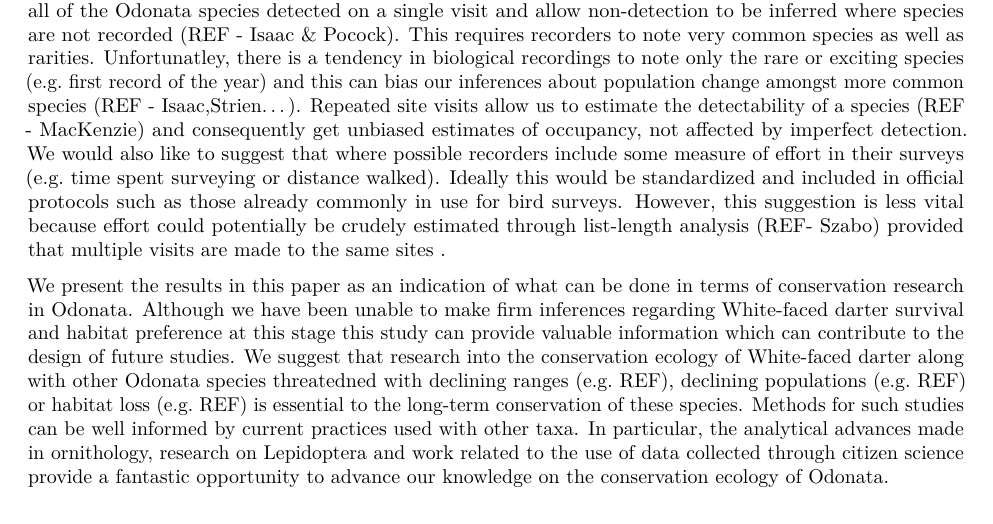
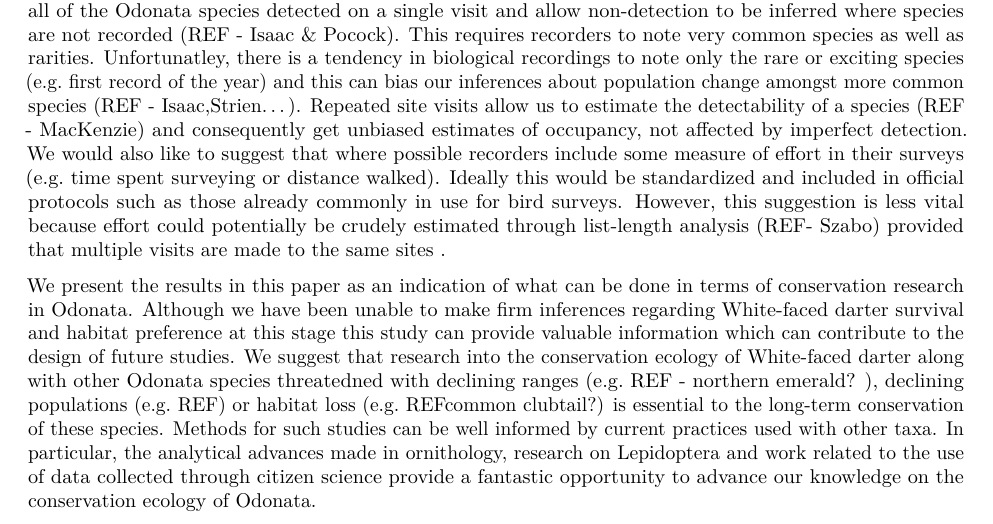
Before and after one commit to Mattgeary/WFDDelamere_Analysis, an R Markdown document (WFD_FW_Moss.Rmd): part of page 9 of 9, cut so that both start at the same text. Rendered offline with R 4.5, knitr and Pandoc, then LaTeX, with nearby package versions; some code elsewhere in the file could not run offline.

Commit message:
Added references

```diff
--- a/WFD_FW_Moss.Rmd
+++ b/WFD_FW_Moss.Rmd
@@ -273,4 +273,4 @@ The low capture and recapture rate we found in this study may explain why open '
 
 Data which allows the estimation of detectability can easily be collected with just a few minor changes to currently common survey methods. In fact, the majority of these suggestions are already being requested by the BDS to provide data for the upcoming State of the Nation's Dragonflies in 2020. We would like to add our voice to these calls to record complete lists and to repeat site visits. Complete lists are records of all of the Odonata species detected on a single visit and allow non-detection to be inferred where species are not recorded (REF - Isaac & Pocock). This requires recorders to note very common species as well as rarities. Unfortunatley, there is a tendency in biological recordings to note only the rare or exciting species (e.g. first record of the year) and this can bias our inferences about population change amongst more common species (REF - Isaac,Strien...). Repeated site visits allow us to estimate the detectability of a species (REF - MacKenzie) and consequently get unbiased estimates of occupancy, not affected by imperfect detection. We would also like to suggest that where possible recorders include some measure of effort in their surveys (e.g. time spent surveying or distance walked). Ideally this would be standardized and included in official protocols such as those already commonly in use for bird surveys. However, this suggestion is less vital because effort could potentially be crudely estimated through list-length analysis (REF- Szabo) provided that multiple visits are made to the same sites <!--I have some doubts about this tbh: particular good sites will provide longer lists, regardless of effort, no? // It's a relative measure which is why repeated visits are needed. We could get rid of this sentence if you want? -->.
 
-We present the results in this paper as an indication of what can be done in terms of conservation research in Odonata. Although we have been unable to make firm inferences regarding White-faced darter survival and habitat preference at this stage this study can provide valuable information which can contribute to the design of future studies. We suggest that research into the conservation ecology of White-faced darter along with other Odonata species threatedned with declining ranges (e.g. REF), declining populations (e.g. REF) or habitat loss (e.g. REF) is essential to the long-term conservation of these species. Methods for such studies can be well informed by current practices used with other taxa. In particular, the analytical advances made in ornithology, research on Lepidoptera and work related to the use of data collected through citizen science provide a fantastic opportunity to advance our knowledge on the conservation ecology of Odonata.
+We present the results in this paper as an indication of what can be done in terms of conservation research in Odonata. Although we have been unable to make firm inferences regarding White-faced darter survival and habitat preference at this stage this study can provide valuable information which can contribute to the design of future studies. We suggest that research into the conservation ecology of White-faced darter along with other Odonata species threatedned with declining ranges (e.g. REF - northern emerald? ), declining populations (e.g. REF) or habitat loss (e.g. REFcommon clubtail?) is essential to the long-term conservation of these species. Methods for such studies can be well informed by current practices used with other taxa. In particular, the analytical advances made in ornithology, research on Lepidoptera and work related to the use of data collected through citizen science provide a fantastic opportunity to advance our knowledge on the conservation ecology of Odonata.
```
